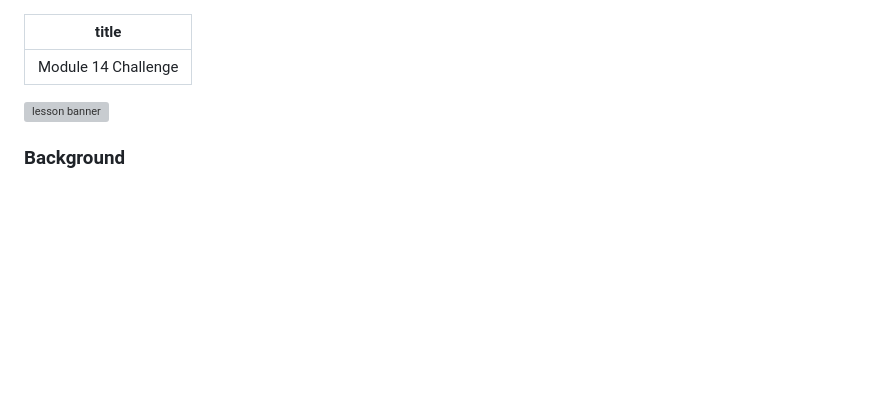
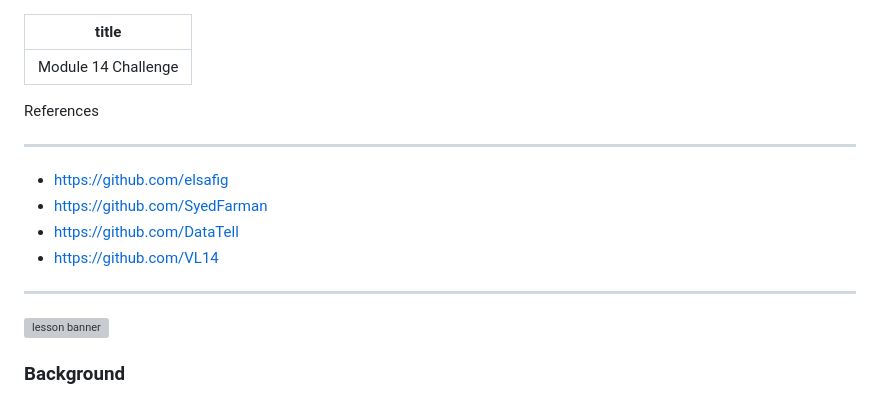
Before and after one commit to NataliaLGdelRey/belly-button-challenge, a Markdown page: README.md, the part around the change. Drawn GitHub-style; blank space fills up the shorter version; grey boxes are pictures that could not be loaded.

```diff
--- a/README.md
+++ b/README.md
@@ -1,7 +1,17 @@
 ---
 title: "Module 14 Challenge"
 ---
+References
 
+-------------
+ - https://github.com/elsafig
+ - https://github.com/SyedFarman
+ - https://github.com/DataTell
+ - https://github.com/VL14
+
+
+
+----------
 <div id="bootcamp"><img style="display: none;" src="https://static.bc-edx.com/data/dl-1-2/m14/lms/img/banner.jpg" alt="lesson banner" />
 
 ### Background
```
